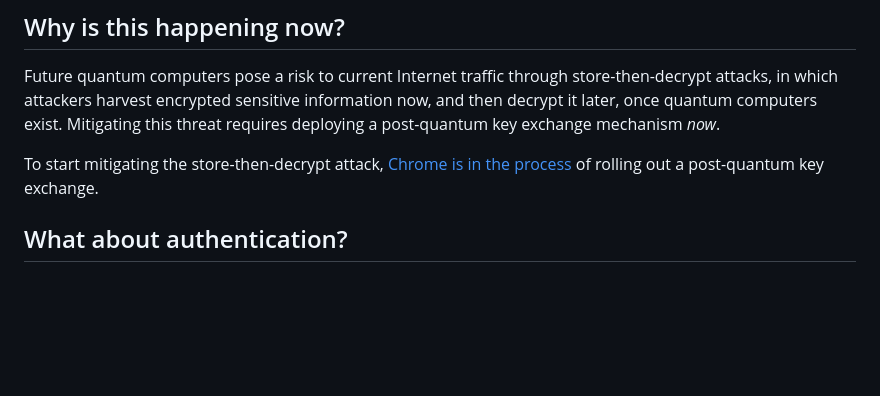
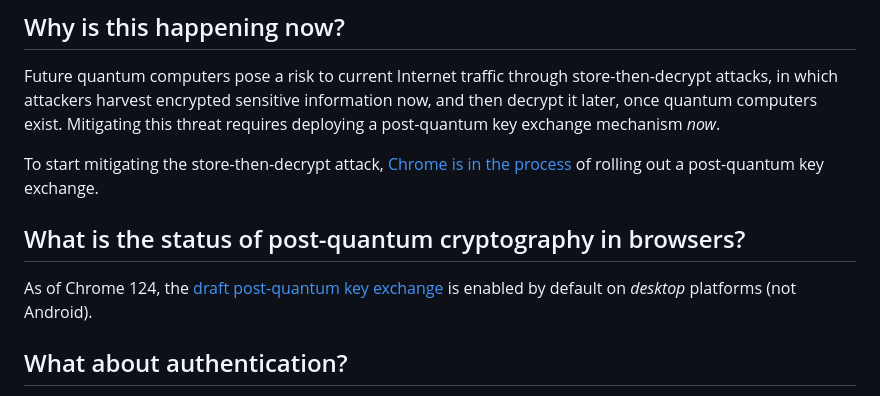
Before and after one commit to dadrian/tldr.fail, a Markdown page: index.md, the part around the change. Drawn GitHub-style; blank space fills up the shorter version.

Commit message:
chrome 124

```diff
--- a/index.md
+++ b/index.md
@@ -57,6 +57,11 @@ _now_.
 
 To start mitigating the store-then-decrypt attack, [Chrome is in the
 process][chrome-kyber] of rolling out a post-quantum key exchange.
+
+## What is the status of post-quantum cryptography in browsers?
+
+As of Chrome 124, the [draft post-quantum key exchange][draft-kyber] is enabled
+by default on _desktop_ platforms (not Android).
 
 ## What about authentication?
 
```
